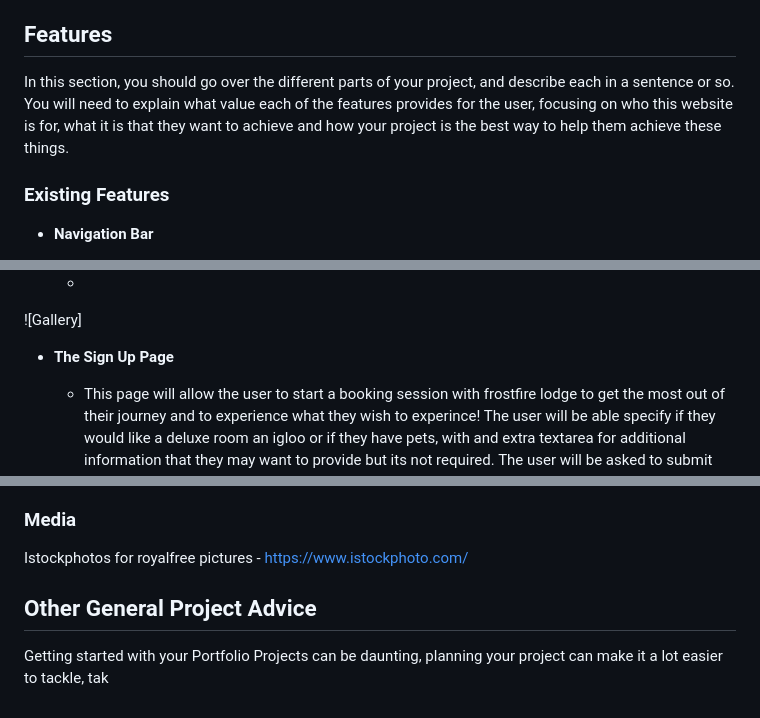
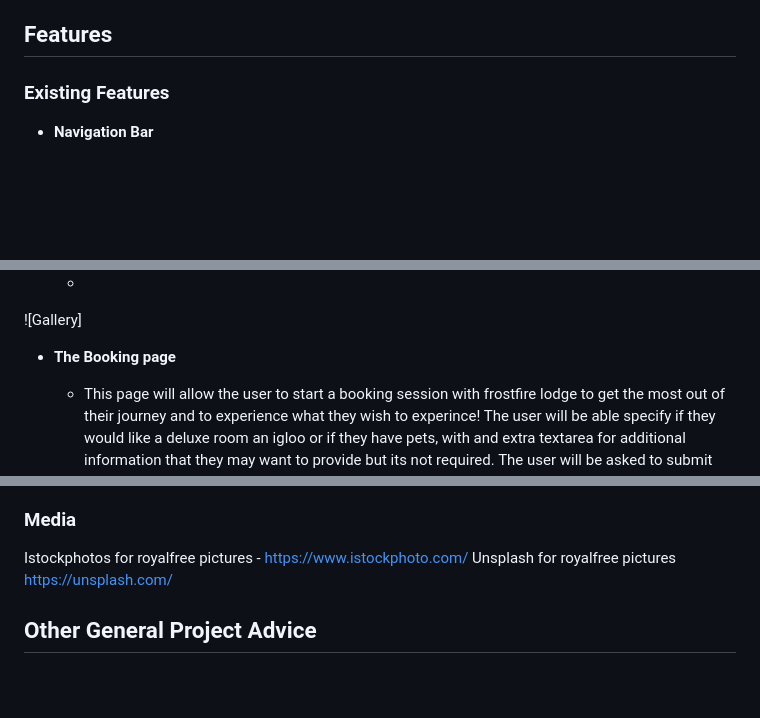
Before and after one commit to Seafzz/projectp1, a Markdown page: README.md, 3 parts joined by grey strips. GitHub-like rendering; blank space fills up the shorter version.

Commit message:
edited the Booking part of the readme file

```diff
--- a/README.md
+++ b/README.md
@@ -8,7 +8,6 @@ Nestled amidst the pristine landscapes of northern Sweden, Frostfire Lodge becko
 
 ## Features
 
-In this section, you should go over the different parts of your project, and describe each in a sentence or so. You will need to explain what value each of the features provides for the user, focusing on who this website is for, what it is that they want to achieve and how your project is the best way to help them achieve these things.
 
 ### Existing Features
 
@@ -57,7 +56,7 @@ In this section, you should go over the different parts of your project, and des
 
 ![Gallery]
 
-- __The Sign Up Page__
+- __The Booking page__
 
   - This page will allow the user to start a booking session with frostfire lodge to get the most out of their journey and to experience what they wish to experince!
   The user will be able specify if they would like a deluxe room an igloo or if they have pets, with and extra textarea for additional information that they may want to provide but its not required. The user will be asked to submit their full name and email address.
@@ -131,10 +131,8 @@ Photo by <a href="https://unsplash.com/@thejohnnyme?utm_content=creditCopyText&u
 
 ### Media
 Istockphotos for royalfree pictures - https://www.istockphoto.com/
+Unsplash for royalfree pictures https://unsplash.com/
 
 
 
 ## Other General Project Advice
-
-
-Getting started with your Portfolio Projects can be daunting, planning your project can make it a lot easier to tackle, tak
```
Also changed, not shown: other parts of README.md (+2 -1 lines).
